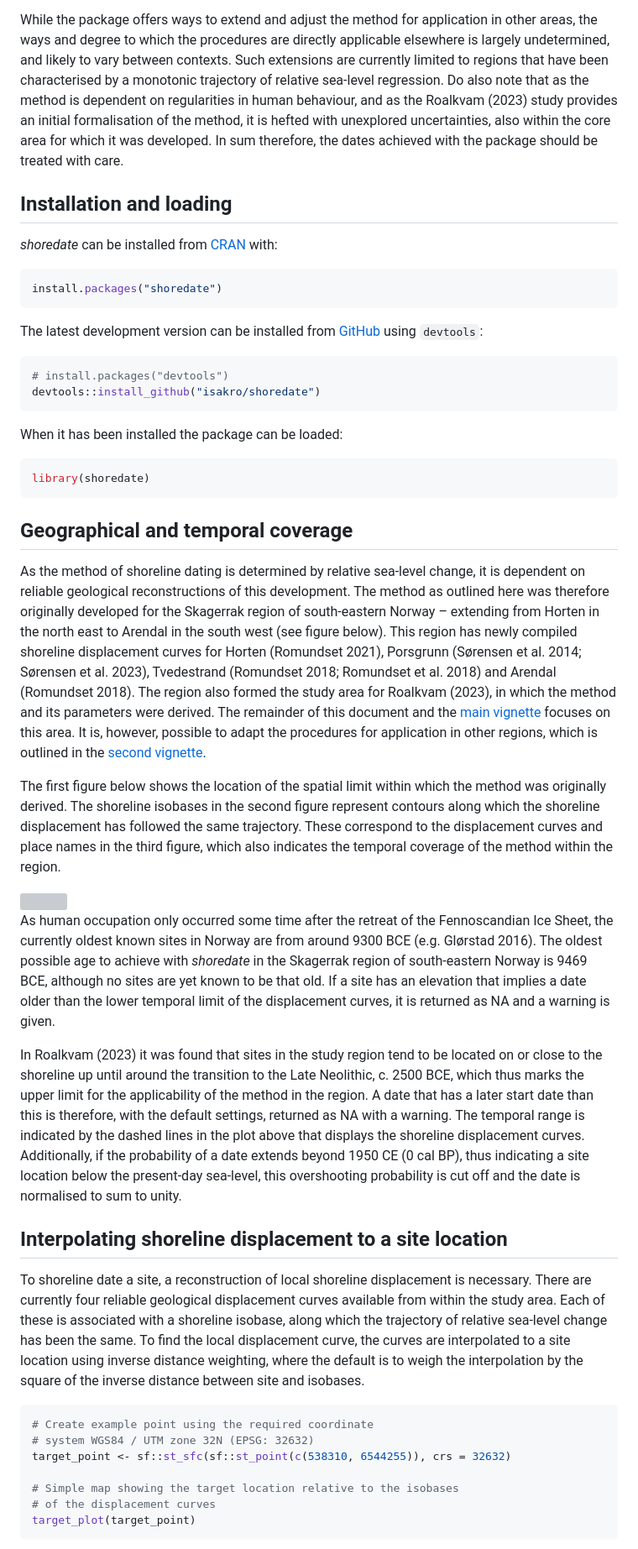
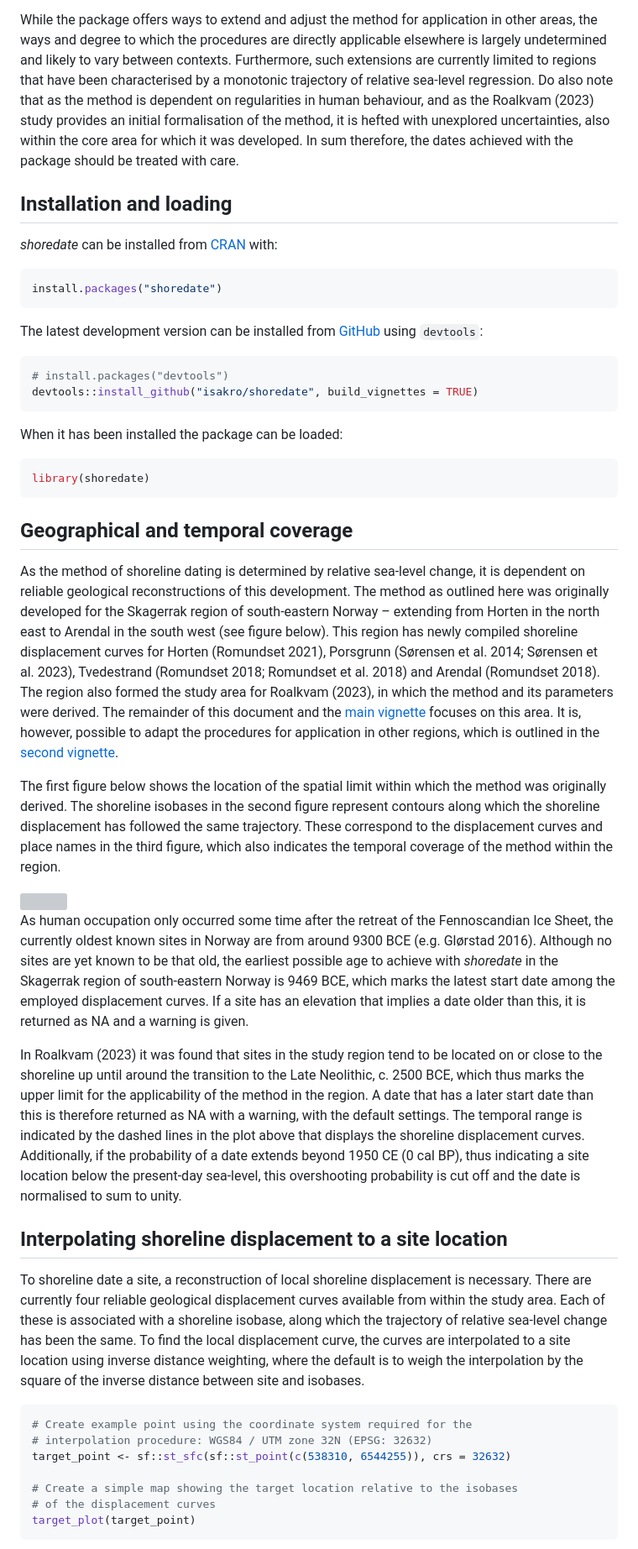
Before and after one commit to isakro/shoredate, a Markdown page: README.md, the part around the change printed below. Shown: that part at 84% size. Rendered like a GitHub page; grey boxes are pictures that could not be loaded.

Commit message:
Updated documentation

````diff
--- a/README.md
+++ b/README.md
@@ -26,15 +26,15 @@ occupied (Roalkvam 2023).
 
 While the package offers ways to extend and adjust the method for
 application in other areas, the ways and degree to which the procedures
-are directly applicable elsewhere is largely undetermined, and likely to
-vary between contexts. Such extensions are currently limited to regions
-that have been characterised by a monotonic trajectory of relative
-sea-level regression. Do also note that as the method is dependent on
-regularities in human behaviour, and as the Roalkvam (2023) study
-provides an initial formalisation of the method, it is hefted with
-unexplored uncertainties, also within the core area for which it was
-developed. In sum therefore, the dates achieved with the package should
-be treated with care.
+are directly applicable elsewhere is largely undetermined and likely to
+vary between contexts. Furthermore, such extensions are currently
+limited to regions that have been characterised by a monotonic
+trajectory of relative sea-level regression. Do also note that as the
+method is dependent on regularities in human behaviour, and as the
+Roalkvam (2023) study provides an initial formalisation of the method,
+it is hefted with unexplored uncertainties, also within the core area
+for which it was developed. In sum therefore, the dates achieved with
+the package should be treated with care.
 
 ## Installation and loading
 
@@ -50,7 +50,7 @@ The latest development version can be installed from
 
 ``` r
 # install.packages("devtools")
-devtools::install_github("isakro/shoredate")
+devtools::install_github("isakro/shoredate", build_vignettes = TRUE)
 ```
 
 When it has been installed the package can be loaded:
@@ -63,11 +63,11 @@ library(shoredate)
 
 As the method of shoreline dating is determined by relative sea-level
 change, it is dependent on reliable geological reconstructions of this
-development. The method as outlined here was therefore originally
-developed for the Skagerrak region of south-eastern Norway – extending
-from Horten in the north east to Arendal in the south west (see figure
-below). This region has newly compiled shoreline displacement curves for
-Horten (Romundset 2021), Porsgrunn (Sørensen et al. 2014; Sørensen et
+development. The method as outlined here was originally developed for
+the Skagerrak region of south-eastern Norway – extending from Horten in
+the north east to Arendal in the south west (see figure below). This
+region has newly compiled shoreline displacement curves for Horten
+(Romundset 2021), Porsgrunn (Sørensen et al. 2014; Sørensen et
 al. 2023), Tvedestrand (Romundset 2018; Romundset et al. 2018) and
 Arendal (Romundset 2018). The region also formed the study area for
 Roalkvam (2023), in which the method and its parameters were derived.
@@ -88,18 +88,19 @@ temporal coverage of the method within the region.
 
 As human occupation only occurred some time after the retreat of the
 Fennoscandian Ice Sheet, the currently oldest known sites in Norway are
-from around 9300 BCE (e.g. Glørstad 2016). The oldest possible age to
-achieve with *shoredate* in the Skagerrak region of south-eastern Norway
-is 9469 BCE, although no sites are yet known to be that old. If a site
-has an elevation that implies a date older than the lower temporal limit
-of the displacement curves, it is returned as NA and a warning is given.
+from around 9300 BCE (e.g. Glørstad 2016). Although no sites are yet
+known to be that old, the earliest possible age to achieve with
+*shoredate* in the Skagerrak region of south-eastern Norway is 9469 BCE,
+which marks the latest start date among the employed displacement
+curves. If a site has an elevation that implies a date older than this,
+it is returned as NA and a warning is given.
 
 In Roalkvam (2023) it was found that sites in the study region tend to
 be located on or close to the shoreline up until around the transition
 to the Late Neolithic, c. 2500 BCE, which thus marks the upper limit for
 the applicability of the method in the region. A date that has a later
-start date than this is therefore, with the default settings, returned
-as NA with a warning. The temporal range is indicated by the dashed
+start date than this is therefore returned as NA with a warning, with
+the default settings. The temporal range is indicated by the dashed
 lines in the plot above that displays the shoreline displacement curves.
 Additionally, if the probability of a date extends beyond 1950 CE (0 cal
 BP), thus indicating a site location below the present-day sea-level,
@@ -119,11 +120,11 @@ interpolation by the square of the inverse distance between site and
 isobases.
 
 ``` r
-# Create example point using the required coordinate
-# system WGS84 / UTM zone 32N (EPSG: 32632)
+# Create example point using the coordinate system required for the
+# interpolation procedure: WGS84 / UTM zone 32N (EPSG: 32632)
 target_point <- sf::st_sfc(sf::st_point(c(538310, 6544255)), crs = 32632)
 
-# Simple map showing the target location relative to the isobases
+# Create a simple map showing the target location relative to the isobases
 # of the displacement curves
 target_plot(target_point)
 ```
````
Also changed, not shown: other parts of README.md (+5 -5 lines), man/figures/target_location-1.png, vignettes/shore-multipoint-1.png, vignettes/shore-plot_location-1.png, 4 other files.
